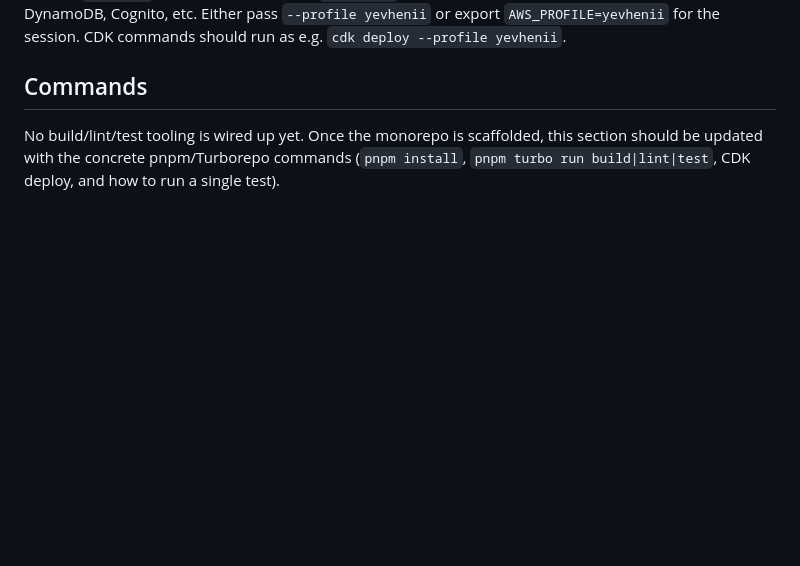
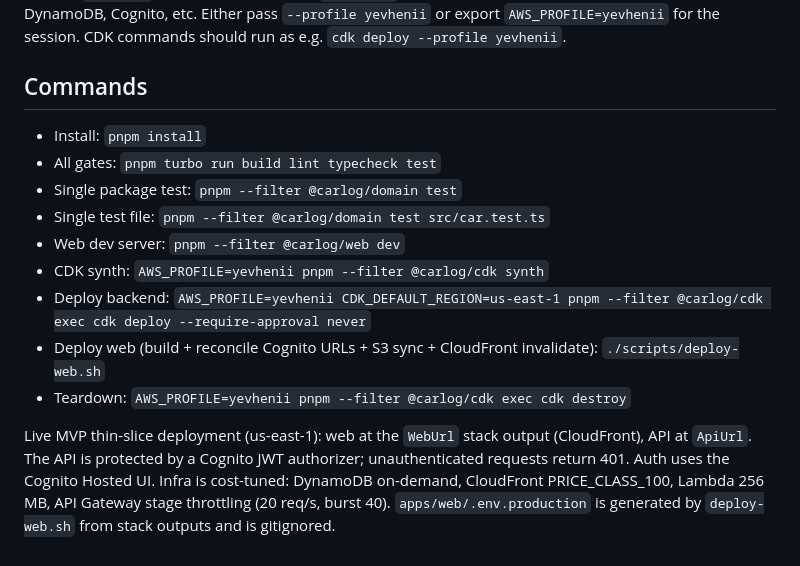
Before and after one commit to EvgenKrava/car-log, a Markdown page: CLAUDE.md, the part around the change. Drawn GitHub-style; blank space fills up the shorter version.

Commit message:
docs: record real build/deploy commands and live deployment notes

```diff
--- a/CLAUDE.md
+++ b/CLAUDE.md
@@ -78,4 +78,14 @@ Use the **`yevhenii`** AWS CLI profile (region `us-east-1`) for all AWS operatio
 
 ## Commands
 
-No build/lint/test tooling is wired up yet. Once the monorepo is scaffolded, this section should be updated with the concrete pnpm/Turborepo commands (`pnpm install`, `pnpm turbo run build|lint|test`, CDK deploy, and how to run a single test).
+- Install: `pnpm install`
+- All gates: `pnpm turbo run build lint typecheck test`
+- Single package test: `pnpm --filter @carlog/domain test`
+- Single test file: `pnpm --filter @carlog/domain test src/car.test.ts`
+- Web dev server: `pnpm --filter @carlog/web dev`
+- CDK synth: `AWS_PROFILE=yevhenii pnpm --filter @carlog/cdk synth`
+- Deploy backend: `AWS_PROFILE=yevhenii CDK_DEFAULT_REGION=us-east-1 pnpm --filter @carlog/cdk exec cdk deploy --require-approval never`
+- Deploy web (build + reconcile Cognito URLs + S3 sync + CloudFront invalidate): `./scripts/deploy-web.sh`
+- Teardown: `AWS_PROFILE=yevhenii pnpm --filter @carlog/cdk exec cdk destroy`
+
+Live MVP thin-slice deployment (us-east-1): web at the `WebUrl` stack output (CloudFront), API at `ApiUrl`. The API is protected by a Cognito JWT authorizer; unauthenticated requests return 401. Auth uses the Cognito Hosted UI. Infra is cost-tuned: DynamoDB on-demand, CloudFront PRICE_CLASS_100, Lambda 256 MB, API Gateway stage throttling (20 req/s, burst 40). `apps/web/.env.production` is generated by `deploy-web.sh` from stack outputs and is gitignored.
```
